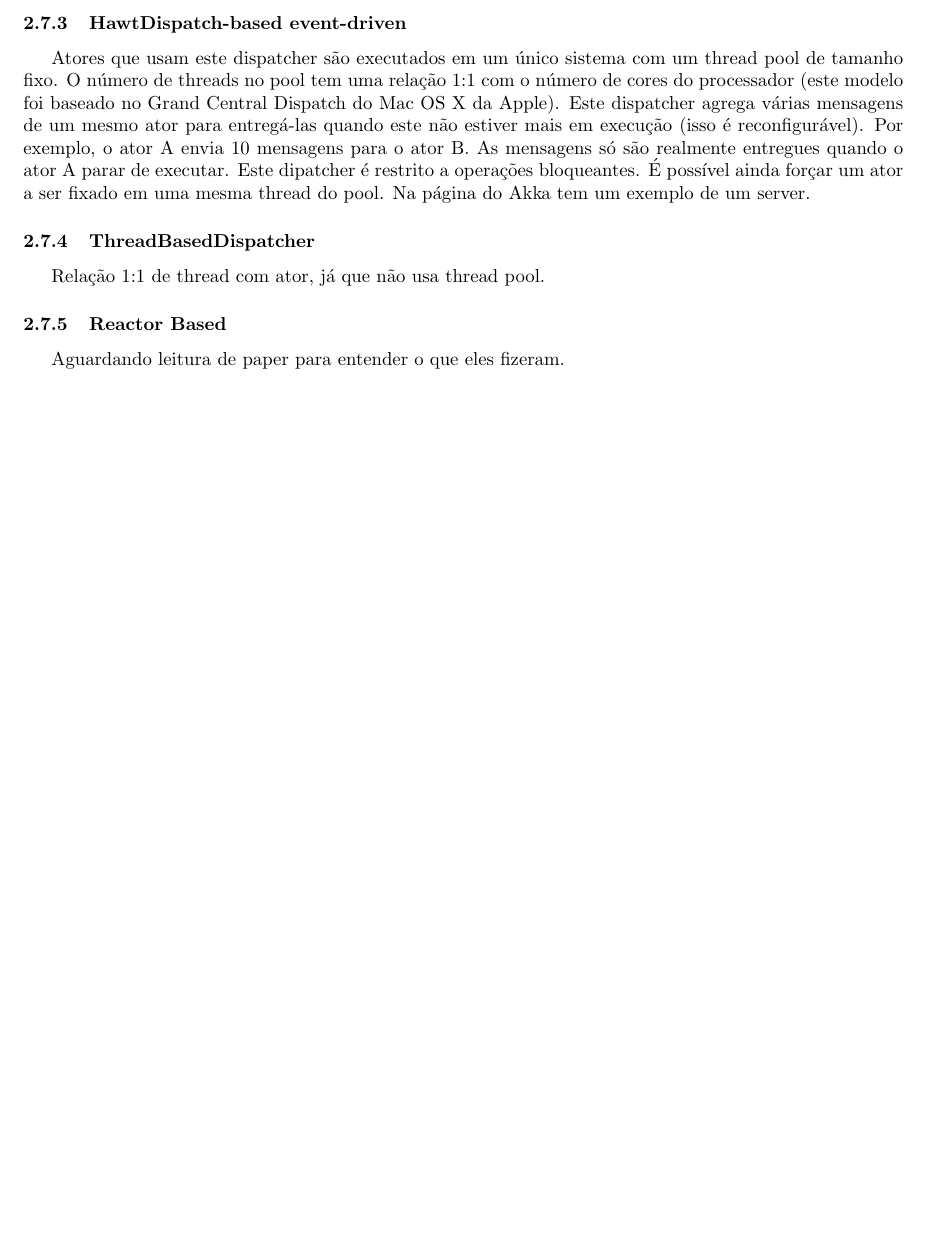
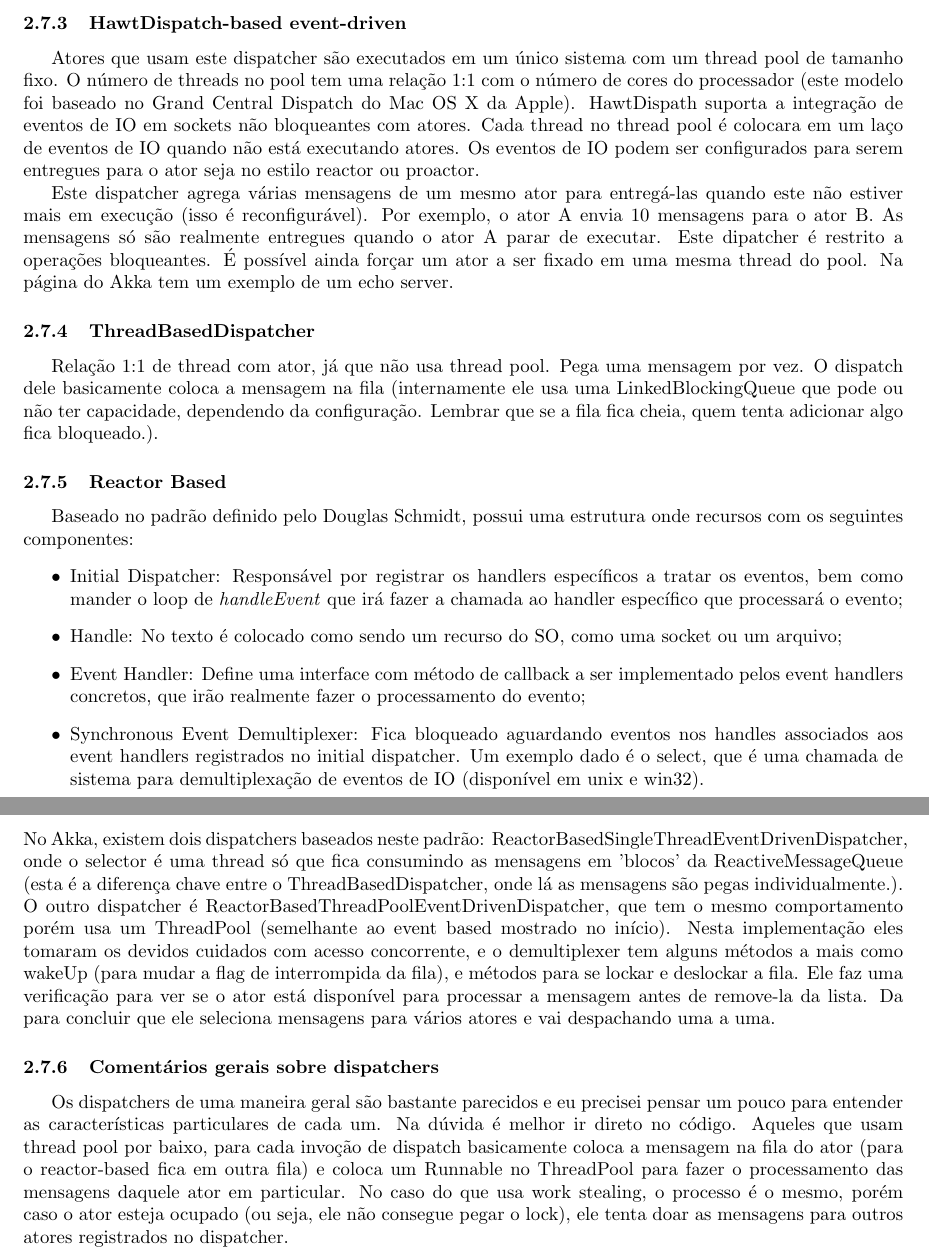
Before and after one commit to thadeurc/sagat, a LaTeX paper (conceitos-basicos/conceitos.tex): part of page 9 of 10 before the commit and two parts of pages 9 and 10 of 11 after it, the two joined at a grey line, cut so that both start at the same text, the shorter picture padded with empty space. Compiled offline with pdfLaTeX.

Commit message:
mais comentarios relacionados a dispatchers.

```diff
--- a/conceitos-basicos/conceitos.tex
+++ b/conceitos-basicos/conceitos.tex
@@ -468,20 +468,54 @@
 			\subsubsection{HawtDispatch-based event-driven}
 			Atores que usam este dispatcher são executados em um único sistema com um thread pool de tamanho fixo. O número
 			de threads no pool tem uma relação 1:1 com o número de cores do processador (este modelo foi baseado no Grand Central
-			Dispatch do Mac OS X da Apple). Este dispatcher agrega várias mensagens de um mesmo ator para entregá-las quando
+			Dispatch do Mac OS X da Apple).
+			HawtDispath suporta a integração de eventos de IO em sockets não bloqueantes com atores. Cada thread no thread pool
+			é colocara em um laço de eventos de IO quando não está executando atores. Os eventos de IO podem ser configurados para
+			serem entregues para o ator seja no estilo reactor ou proactor.
+
+			Este dispatcher agrega várias mensagens de um mesmo ator para entregá-las quando
 			este não estiver mais em execução (isso é reconfigurável). Por exemplo, o ator A envia 10 mensagens para o ator B.
 			As mensagens só são realmente entregues quando o ator A parar de executar. Este dipatcher é restrito a operações
 			bloqueantes. É possível ainda forçar um ator a ser fixado em uma mesma thread do pool. Na página do Akka tem um exemplo
-			de um server.
+			de um echo server.
 
 			\subsubsection{ThreadBasedDispatcher}
-			Relação 1:1 de thread com ator, já que não usa thread pool.
+			Relação 1:1 de thread com ator, já que não usa thread pool. Pega uma mensagem por vez. O dispatch dele basicamente
+			coloca a mensagem na fila (internamente ele usa uma LinkedBlockingQueue que pode ou não ter capacidade, dependendo
+			da configuração. Lembrar que se a fila fica cheia, quem tenta adicionar algo fica bloqueado.).
 
 			\subsubsection{Reactor Based}
-			Aguardando leitura de paper para entender o que eles fizeram.
+			Baseado no padrão definido pelo Douglas Schmidt, possui uma estrutura onde recursos com os seguintes componentes:
+			\begin{itemize}
+				\item Initial Dispatcher: Responsável por registrar os handlers específicos a tratar os eventos, bem como
+				mander o loop de \emph{handleEvent} que irá fazer a chamada ao handler específico que processará o evento;
 
+				\item Handle: No texto é colocado como sendo um recurso do SO, como uma socket ou um arquivo;
 
+				\item Event Handler: Define uma interface com método de callback a ser implementado pelos event handlers concretos,
+				que irão realmente fazer o processamento do evento;
 
+				\item Synchronous Event Demultiplexer: Fica bloqueado aguardando eventos nos handles associados aos event handlers
+				registrados no initial dispatcher. Um exemplo dado é o select, que é uma chamada de sistema para demultiplexação
+				de eventos de IO (disponível em unix e win32).
+			\end{itemize}
+			No Akka, existem dois dispatchers baseados neste padrão: ReactorBasedSingleThreadEventDrivenDispatcher, onde
+			o selector é uma thread só que fica consumindo as mensagens em 'blocos' da ReactiveMessageQueue (esta é a diferença
+			chave entre o ThreadBasedDispatcher, onde lá as mensagens são pegas individualmente.). O outro dispatcher
+			é ReactorBasedThreadPoolEventDrivenDispatcher, que tem o mesmo comportamento porém usa um ThreadPool (semelhante
+			ao event based mostrado no início). Nesta implementação eles tomaram os devidos cuidados com acesso concorrente, e
+			o demultiplexer tem alguns métodos a mais como wakeUp (para mudar a flag de interrompida da fila), e métodos
+			para se lockar e deslockar a fila. Ele faz uma verificação para ver se o ator está disponível para processar a
+			mensagem antes de remove-la da lista. Da para concluir que ele seleciona mensagens para vários atores e vai despachando
+			uma a uma.
+
+		\subsubsection{Comentários gerais sobre dispatchers}
+		Os dispatchers de uma maneira geral são bastante parecidos e eu precisei pensar um pouco para entender as características
+		particulares de cada um. Na dúvida é melhor ir direto no código. Aqueles que usam thread pool por baixo, para cada invoção
+		de dispatch basicamente coloca a mensagem na fila do ator (para o reactor-based fica em outra fila) e coloca um Runnable no
+		ThreadPool para fazer o processamento das mensagens daquele ator em particular. No caso do que usa work stealing, o processo
+		é o mesmo, porém caso o ator esteja ocupado (ou seja, ele não consegue pegar o lock), ele tenta doar as mensagens para
+		outros atores registrados no dispatcher.
 
 \newpage
 \bibliographystyle{abstract}
```
Also changed, not shown: conceitos-basicos/conceitos.tex (2 more changed lines).
